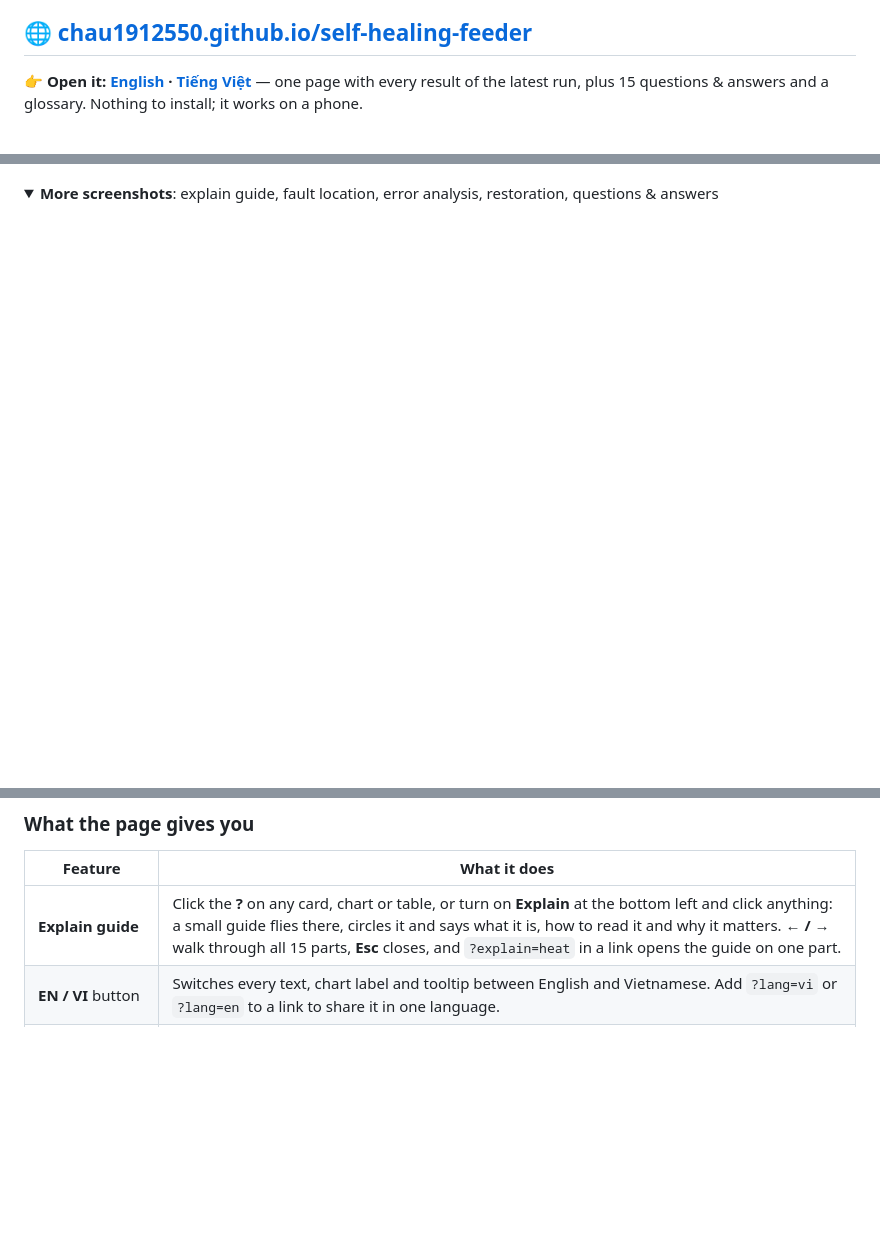
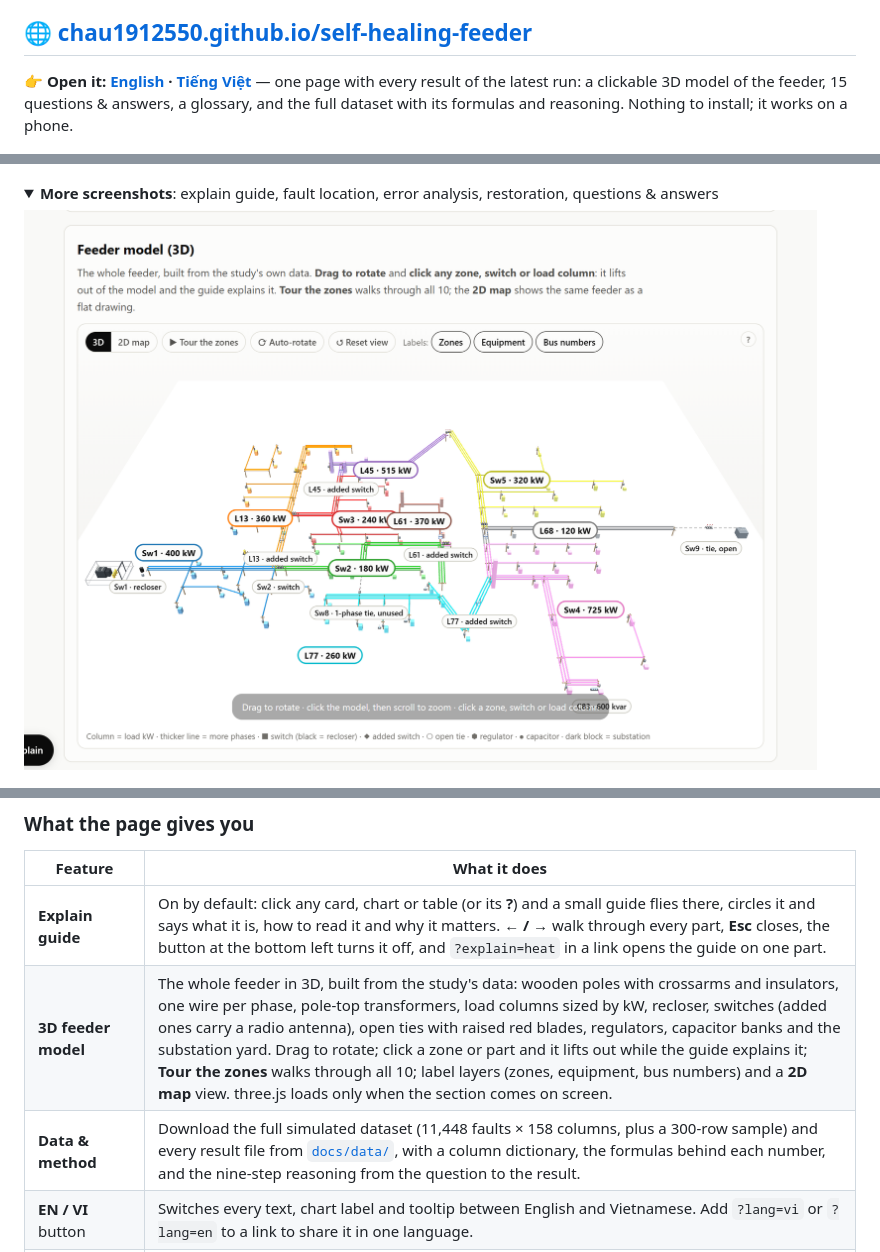
Before and after one commit to chau1912550/self-healing-feeder, a Markdown page: README.md, 3 parts joined by grey strips. Drawn GitHub-style; pictures changed too: docs/images/report-3d.png (added); folded sections open; blank space fills up the shorter version.

```diff
--- a/README.md
+++ b/README.md
@@ -9,12 +9,14 @@ When the feeder-head recloser locks out, a crew without fault location has to pa
 
 ## 🌐 [chau1912550.github.io/self-healing-feeder](https://chau1912550.github.io/self-healing-feeder/)
 
-**👉 Open it: [English](https://chau1912550.github.io/self-healing-feeder/?lang=en) · [Tiếng Việt](https://chau1912550.github.io/self-healing-feeder/?lang=vi)** — one page with every result of the latest run, plus 15 questions & answers and a glossary. Nothing to install; it works on a phone.
+**👉 Open it: [English](https://chau1912550.github.io/self-healing-feeder/?lang=en) · [Tiếng Việt](https://chau1912550.github.io/self-healing-feeder/?lang=vi)** — one page with every result of the latest run: a clickable 3D model of the feeder, 15 questions & answers, a glossary, and the full dataset with its formulas and reasoning. Nothing to install; it works on a phone.
 
 [![Run report: headline numbers and run checks](docs/images/report-overview.png)](https://chau1912550.github.io/self-healing-feeder/)
 
 <details>
 <summary><b>More screenshots</b>: explain guide, fault location, error analysis, restoration, questions &amp; answers</summary>
+
+![The 3D feeder model: zones, one wire per phase, poles, transformers, switches, regulators and the substation](docs/images/report-3d.png)
 
 ![The explain guide circling the accuracy card and explaining it](docs/images/report-explain.png)
 
@@ -41,7 +43,9 @@ When the feeder-head recloser locks out, a crew without fault location has to pa
 
 | Feature | What it does |
 |---|---|
-| **Explain guide** | Click the **?** on any card, chart or table, or turn on **Explain** at the bottom left and click anything: a small guide flies there, circles it and says what it is, how to read it and why it matters. **← / →** walk through all 15 parts, **Esc** closes, and `?explain=heat` in a link opens the guide on one part. |
+| **Explain guide** | On by default: click any card, chart or table (or its **?**) and a small guide flies there, circles it and says what it is, how to read it and why it matters. **← / →** walk through every part, **Esc** closes, the button at the bottom left turns it off, and `?explain=heat` in a link opens the guide on one part. |
+| **3D feeder model** | The whole feeder in 3D, built from the study's data: wooden poles with crossarms and insulators, one wire per phase, pole-top transformers, load columns sized by kW, recloser, switches (added ones carry a radio antenna), open ties with raised red blades, regulators, capacitor banks and the substation yard. Drag to rotate; click a zone or part and it lifts out while the guide explains it; **Tour the zones** walks through all 10; label layers (zones, equipment, bus numbers) and a **2D map** view. three.js loads only when the section comes on screen. |
+| **Data & method** | Download the full simulated dataset (11,448 faults × 158 columns, plus a 300-row sample) and every result file from [`docs/data/`](docs/data/), with a column dictionary, the formulas behind each number, and the nine-step reasoning from the question to the result. |
 | **EN / VI** button | Switches every text, chart label and tooltip between English and Vietnamese. Add `?lang=vi` or `?lang=en` to a link to share it in one language. |
 | **Run checks** | Pass / Watch / Fail summary of the run, so you know whether to trust the numbers before reading on. |
 | **In short** boxes | One plain-language sentence at the top of each section. |
```
Also changed, not shown: docs/data/switching_orders.md (added, +61 -0 lines), docs/vi/module-guide.md (+3 -0 lines), docs/images/feeder-map.png (added), 12 other files.
